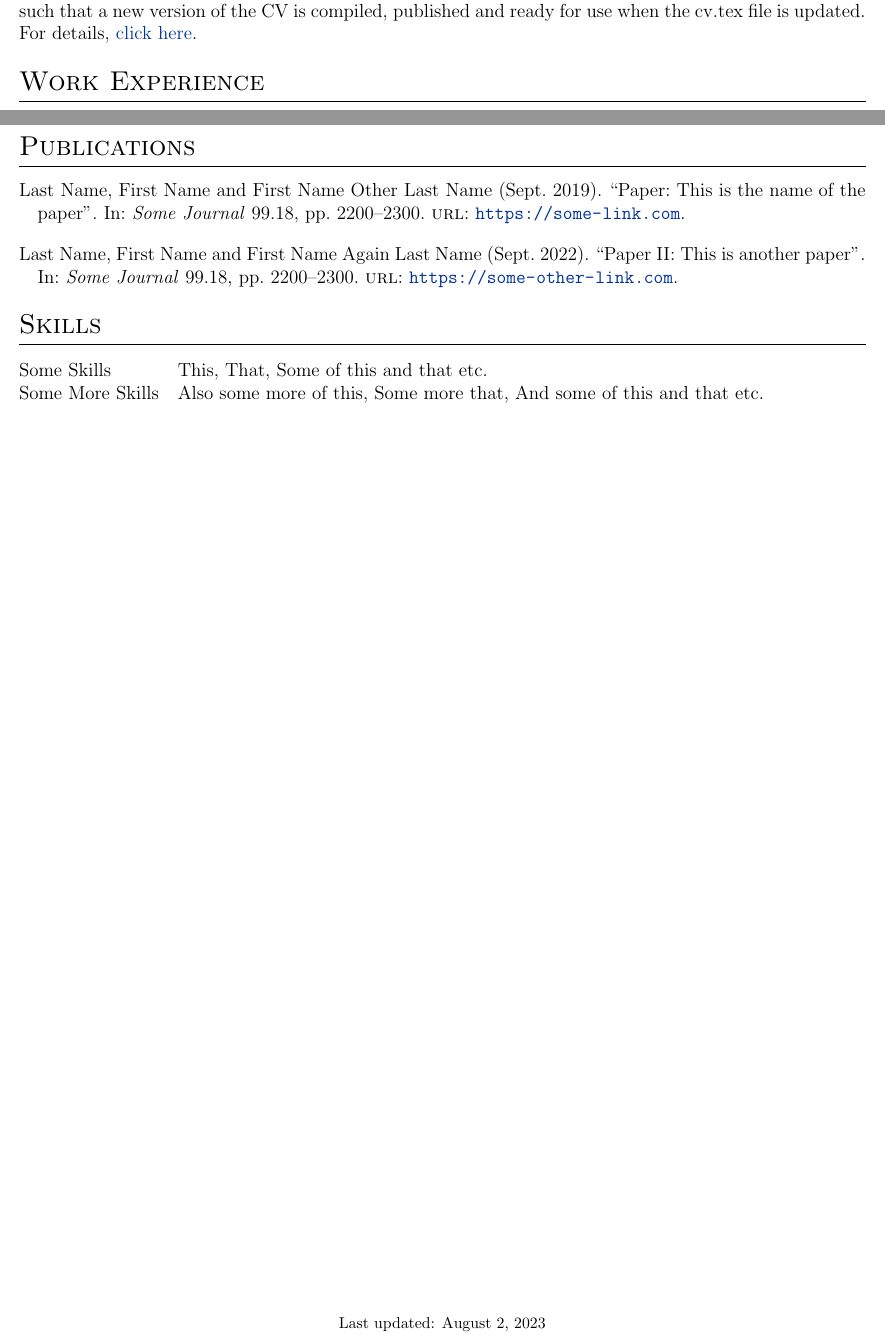
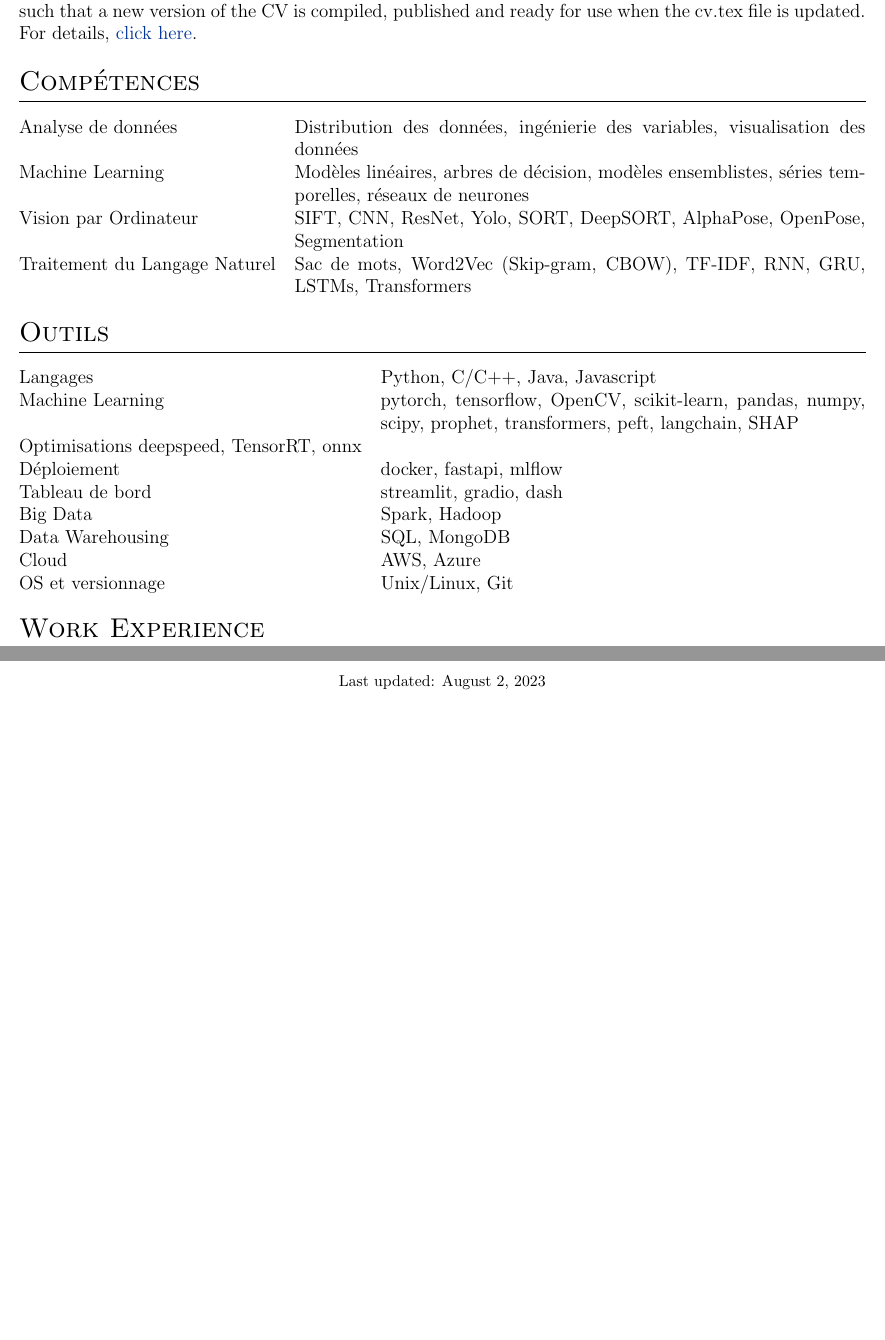
Before and after one commit to ATidiane/vitae, a LaTeX CV (cv.tex): two parts of pages 1 and 5 of 5, joined at a grey line, cut so that both start at the same text, the shorter picture padded with empty space. Compiled offline with pdfLaTeX.

Commit message:
Update cv.tex

```diff
--- a/cv.tex
+++ b/cv.tex
@@ -131,6 +131,32 @@
 %Interests/ Keywords/ Summary
 \section{Summary}
 This CV is automatically generated and deployed using the \href{https://github.com/jitinnair1/autoCV}{autoCV} template along with GitHub Actions such that a new version of the CV is compiled, published and ready for use when the cv.tex file is updated. For details, \href{https://github.com/jitinnair1/autoCV}{click here}.
+
+%----------------------------------------------------------------------------------------
+%	SKILLS
+%----------------------------------------------------------------------------------------
+\section{Compétences}
+\begin{tabularx}{\linewidth}{@{}l X@{}}
+Analyse de données & \normalsize{Distribution des données, ingénierie des variables, visualisation des données}\\
+Machine Learning & \normalsize{Modèles linéaires, arbres de décision, modèles ensemblistes, séries temporelles, réseaux de neurones}\\
+Vision par Ordinateur & \normalsize{SIFT, CNN, ResNet, Yolo, SORT, DeepSORT, AlphaPose, OpenPose, Segmentation}\\
+Traitement du Langage Naturel & \normalsize{Sac de mots, Word2Vec (Skip-gram, CBOW), TF-IDF, RNN, GRU, LSTMs, Transformers}\\
+\end{tabularx}
+
+\section{Outils}
+\begin{tabularx}{\linewidth}{@{}l X@{}}
+Langages &  \normalsize{Python, C/C++, Java, Javascript}\\
+Machine Learning  &  \normalsize{pytorch, tensorflow, OpenCV, scikit-learn, pandas,
+numpy, scipy, prophet, transformers, peft, langchain, SHAP
+}\\
+Optimisations {deepspeed, TensorRT, onnx}\\
+Déploiement & \normalsize{docker, fastapi, mlflow}\\
+Tableau de bord  & \normalsize{streamlit, gradio, dash}\\
+Big Data & \normalsize{Spark, Hadoop}\\
+Data Warehousing & \normalsize{SQL, MongoDB}\\
+Cloud & \normalsize{AWS, Azure}\\
+OS et versionnage & \normalsize{Unix/Linux, Git}\\
+\end{tabularx}
 
 %Experience
 \section{Work Experience}
@@ -358,20 +384,20 @@ récurrents tels que Long Short Term Memory (LSTMs);
 %----------------------------------------------------------------------------------------
 %	PUBLICATIONS
 %----------------------------------------------------------------------------------------
-\section{Publications}
-\begin{refsection}[citations.bib]
-\nocite{*}
-\printbibliography[heading=none]
-\end{refsection}
+%\section{Publications}
+%\begin{refsection}[citations.bib]
+%\nocite{*}
+%\printbibliography[heading=none]
+%\end{refsection}
 
 %----------------------------------------------------------------------------------------
 %	SKILLS
 %----------------------------------------------------------------------------------------
-\section{Skills}
-\begin{tabularx}{\linewidth}{@{}l X@{}}
-Some Skills &  \normalsize{This, That, Some of this and that etc.}\\
-Some More Skills  &  \normalsize{Also some more of this, Some more that, And some of this and that etc.}\\
-\end{tabularx}
+%\section{Skills}
+%\begin{tabularx}{\linewidth}{@{}l X@{}}
+%Some Skills &  \normalsize{This, That, Some of this and that etc.}\\
+%Some More Skills  &  \normalsize{Also some more of this, Some more that, And some of this and that etc.}\\
+%\end{tabularx}
 
 \vfill
 \center{\footnotesize Last updated: \today}
```
